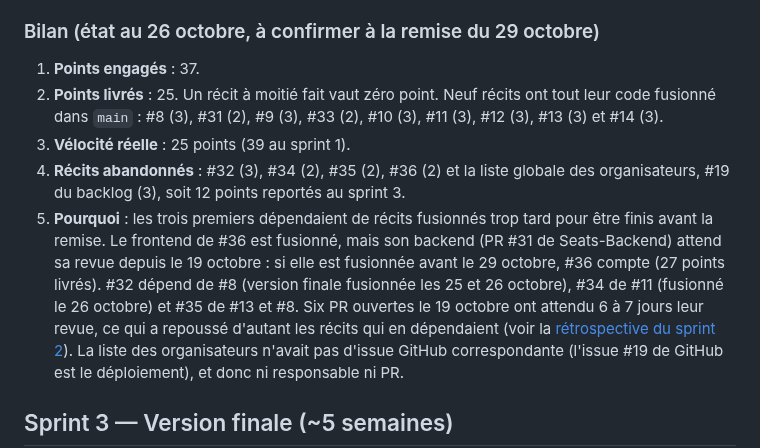
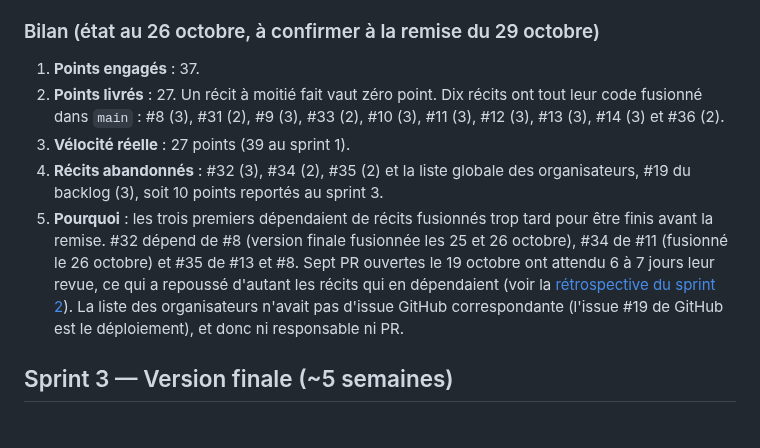
Before and after one commit to Projet-3-DA/Seats-Frontend, a Markdown page: docs/04-sprints.md, the part around the change. Rendered like a GitHub page; blank space fills up the shorter version.

```diff
--- a/docs/04-sprints.md
+++ b/docs/04-sprints.md
@@ -53,16 +53,14 @@
 ### Bilan (état au 26 octobre, à confirmer à la remise du 29 octobre)
 
 1. **Points engagés** : 37.
-2. **Points livrés** : 25. Un récit à moitié fait vaut zéro point. Neuf récits ont tout leur code fusionné
-   dans `main` : #8 (3), #31 (2), #9 (3), #33 (2), #10 (3), #11 (3), #12 (3), #13 (3) et #14 (3).
-3. **Vélocité réelle** : 25 points (39 au sprint 1).
-4. **Récits abandonnés** : #32 (3), #34 (2), #35 (2), #36 (2) et la liste globale des organisateurs,
-   #19 du backlog (3), soit 12 points reportés au sprint 3.
+2. **Points livrés** : 27. Un récit à moitié fait vaut zéro point. Dix récits ont tout leur code fusionné
+   dans `main` : #8 (3), #31 (2), #9 (3), #33 (2), #10 (3), #11 (3), #12 (3), #13 (3), #14 (3) et #36 (2).
+3. **Vélocité réelle** : 27 points (39 au sprint 1).
+4. **Récits abandonnés** : #32 (3), #34 (2), #35 (2) et la liste globale des organisateurs, #19 du
+   backlog (3), soit 10 points reportés au sprint 3.
 5. **Pourquoi** : les trois premiers dépendaient de récits fusionnés trop tard pour être finis avant la
-   remise. Le frontend de #36 est fusionné, mais son backend (PR #31 de Seats-Backend) attend sa revue
-   depuis le 19 octobre : si elle est fusionnée avant le 29 octobre, #36 compte (27 points livrés).
-   #32 dépend de #8 (version finale fusionnée les 25 et 26 octobre), #34 de #11 (fusionné le
-   26 octobre) et #35 de #13 et #8. Six PR ouvertes le 19 octobre ont attendu 6 à 7 jours leur revue,
+   remise. #32 dépend de #8 (version finale fusionnée les 25 et 26 octobre), #34 de #11 (fusionné le
+   26 octobre) et #35 de #13 et #8. Sept PR ouvertes le 19 octobre ont attendu 6 à 7 jours leur revue,
    ce qui a repoussé d'autant les récits qui en dépendaient (voir la
    [rétrospective du sprint 2](retrospectives/sprint-2.md)). La liste des organisateurs n'avait
    pas d'issue GitHub correspondante (l'issue #19 de GitHub est le déploiement), et donc ni
```
Also changed, not shown: docs/05-equipe.md (+4 -4 lines), docs/retrospectives/sprint-2.md (+8 -8 lines).
